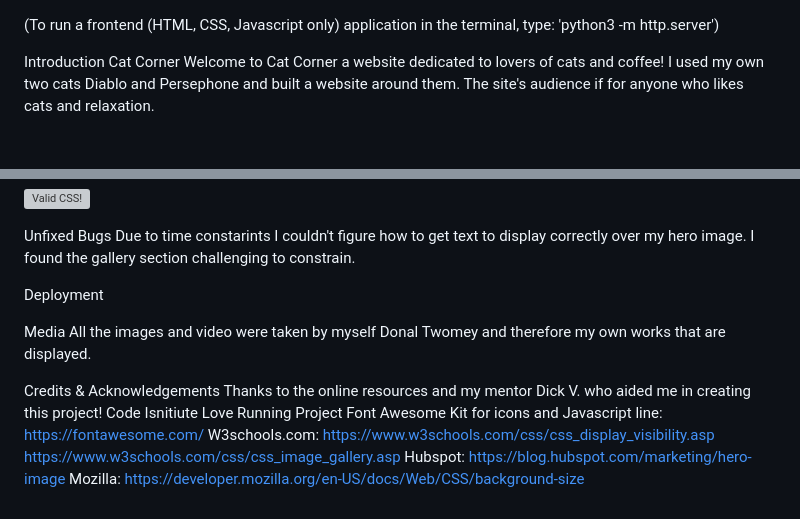
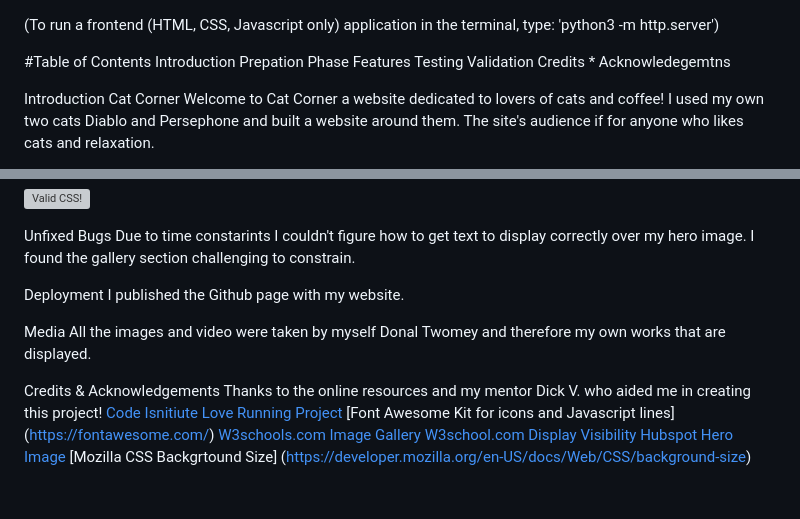
Before and after one commit to donaltwo/project1-cat-corner, a Markdown page: README.md, 2 parts joined by grey strips. Drawn GitHub-style; blank space fills up the shorter version; grey boxes are pictures that could not be loaded.

```diff
--- a/README.md
+++ b/README.md
@@ -1,5 +1,13 @@
 (To run a frontend (HTML, CSS, Javascript only) application in the terminal, type:
 'python3 -m http.server')
+
+#Table of Contents
+Introduction
+Prepation Phase
+Features
+Testing
+Validation
+Credits * Acknowledegemtns
 
 Introduction
 Cat Corner
@@ -71,18 +79,16 @@ Due to time constarints I couldn't figure how to get text to display correctly o
 I found the gallery section challenging to constrain.
 
 Deployment
+I published the Github page with my website.
 
 Media
 All the images and video were taken by myself Donal Twomey and therefore my own works that are displayed.
 
 Credits & Acknowledgements
 Thanks to the online resources and my mentor Dick V. who aided me in creating this project!
-Code Isnitiute Love Running Project
-Font Awesome Kit for icons and Javascript line: https://fontawesome.com/
-W3schools.com:
-https://www.w3schools.com/css/css_display_visibility.asp
-https://www.w3schools.com/css/css_image_gallery.asp
-Hubspot:
-https://blog.hubspot.com/marketing/hero-image
-Mozilla:
-https://developer.mozilla.org/en-US/docs/Web/CSS/background-size
+[Code Isnitiute Love Running Project]()
+[Font Awesome Kit for icons and Javascript lines] (https://fontawesome.com/)
+[W3schools.com Image Gallery](https://www.w3schools.com/css/css_image_gallery.asp)
+[W3school.com Display Visibility](https://www.w3schools.com/css/css_display_visibility.asp)
+[Hubspot Hero Image](https://blog.hubspot.com/marketing/hero-image)
+[Mozilla CSS Backgrtound Size] (https://developer.mozilla.org/en-US/docs/Web/CSS/background-size)
```
